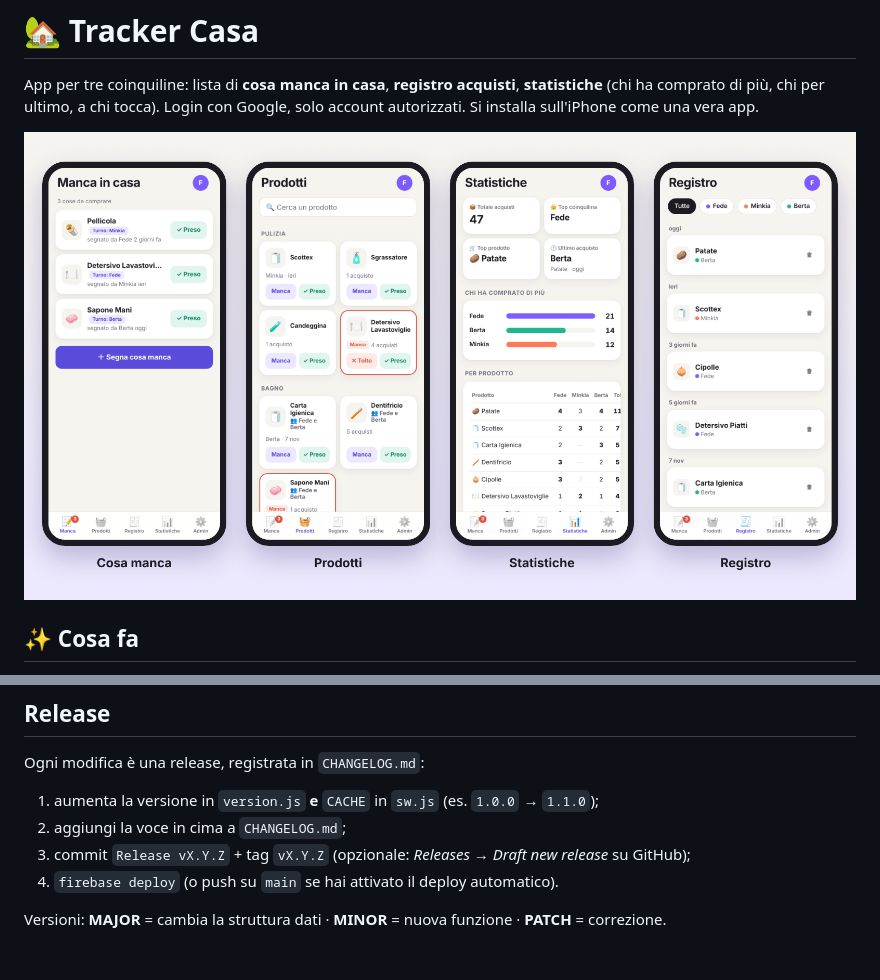
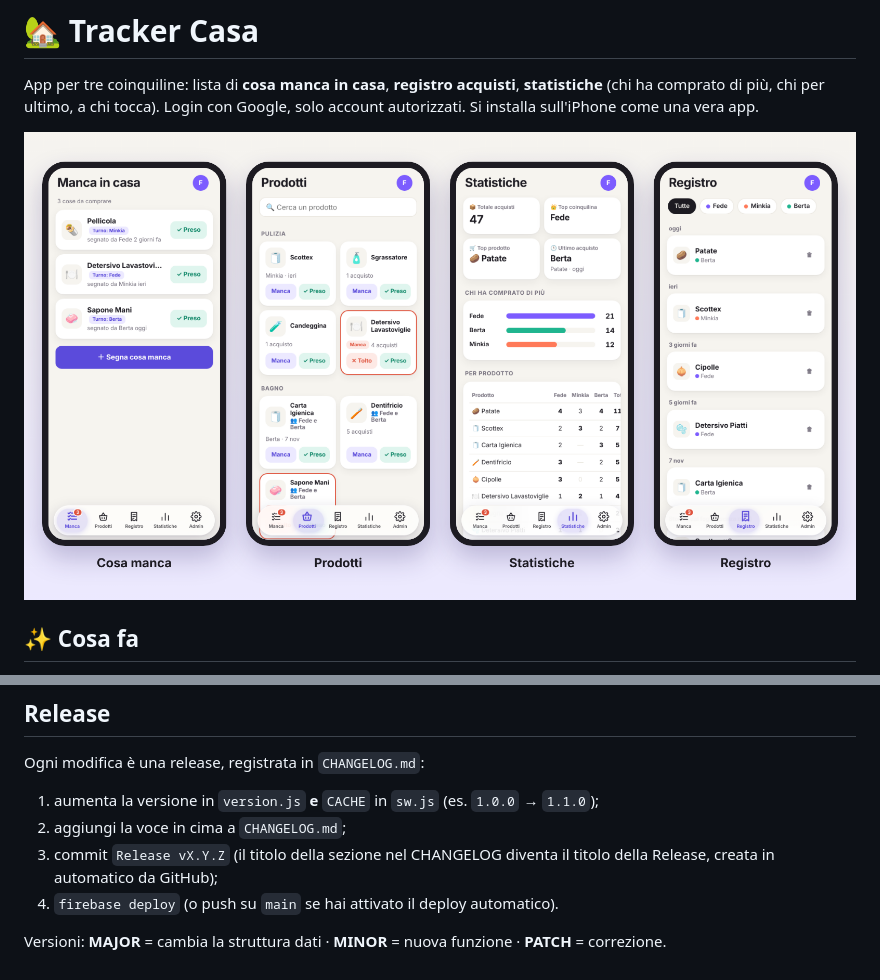
Before and after one commit to TheRealJayser/tracker-casa, a Markdown page: README.md, 2 parts joined by grey strips. GitHub-like rendering; pictures changed too: docs/screenshots.png.

```diff
--- a/README.md
+++ b/README.md
@@ -127,7 +128,7 @@ Nessuna carta di credito, quindi **nessun addebito possibile**. Se un limite gio
 Ogni modifica è una release, registrata in `CHANGELOG.md`:
 1. aumenta la versione in `version.js` **e** `CACHE` in `sw.js` (es. `1.0.0` → `1.1.0`);
 2. aggiungi la voce in cima a `CHANGELOG.md`;
-3. commit `Release vX.Y.Z` + tag `vX.Y.Z` (opzionale: *Releases → Draft new release* su GitHub);
+3. commit `Release vX.Y.Z` (il titolo della sezione nel CHANGELOG diventa il titolo della Release, creata in automatico da GitHub);
 4. `firebase deploy` (o push su `main` se hai attivato il deploy automatico).
 
 Versioni: **MAJOR** = cambia la struttura dati · **MINOR** = nuova funzione · **PATCH** = correzione.
```
Also changed, not shown: other parts of README.md (+2 -1 lines), CHANGELOG.md (+17 -12 lines), 3 other files.
